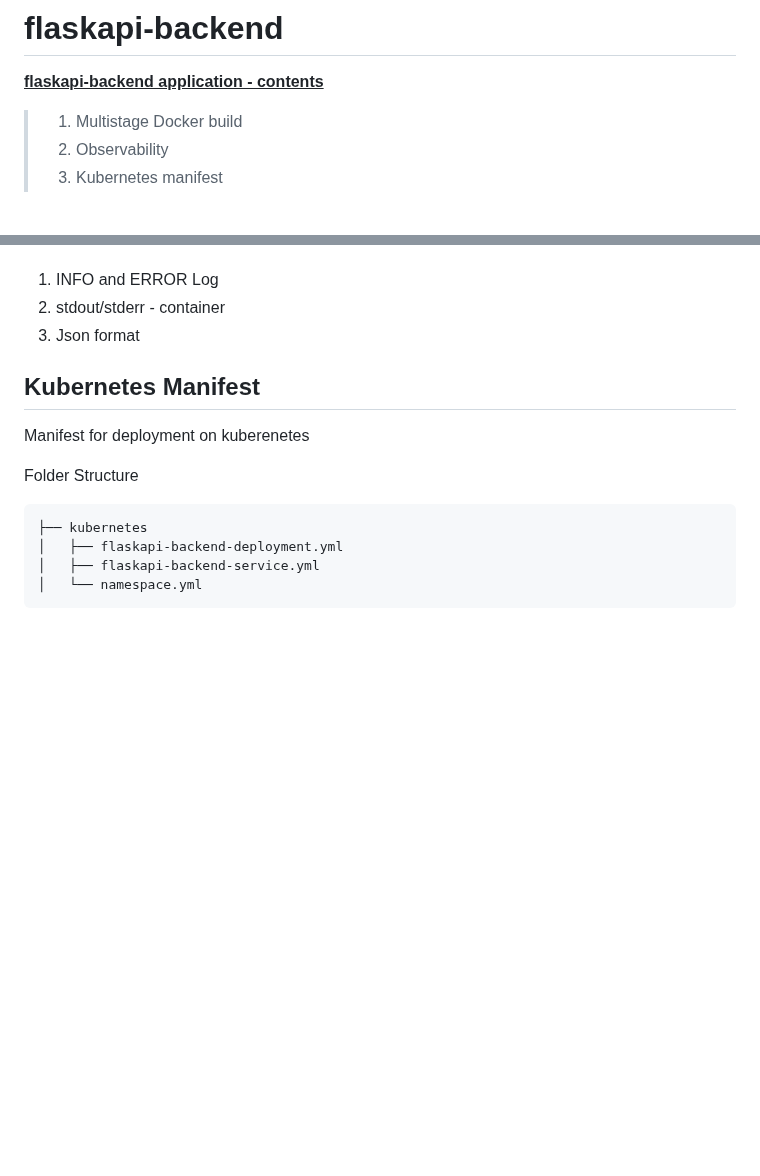
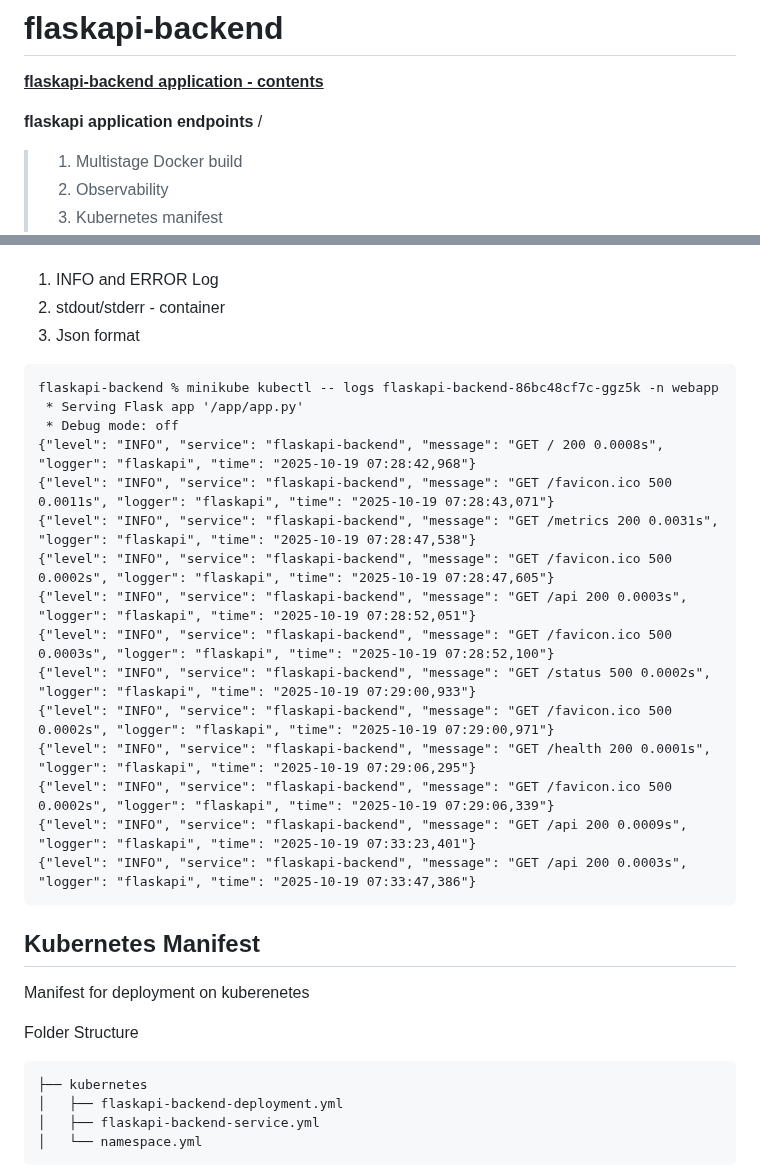
Before and after one commit to rajendravmattihalli/flaskapi-backend, a Markdown page: README.md, 2 parts joined by grey strips. Rendered like a GitHub page; blank space fills up the shorter version.

````diff
--- a/README.md
+++ b/README.md
@@ -1,5 +1,8 @@
 # flaskapi-backend
 <ins> **flaskapi-backend application - contents** </ins>
+
+**flaskapi application endpoints**
+/
 
 > 1. Multistage Docker build
 > 2. Observability
@@ -60,6 +63,23 @@ ScrapeEndpointPort = 5001
 2. stdout/stderr - container
 3. Json format
 
+```
+flaskapi-backend % minikube kubectl -- logs flaskapi-backend-86bc48cf7c-ggz5k -n webapp
+ * Serving Flask app '/app/app.py'
+ * Debug mode: off
+{"level": "INFO", "service": "flaskapi-backend", "message": "GET / 200 0.0008s", "logger": "flaskapi", "time": "2025-10-19 07:28:42,968"}
+{"level": "INFO", "service": "flaskapi-backend", "message": "GET /favicon.ico 500 0.0011s", "logger": "flaskapi", "time": "2025-10-19 07:28:43,071"}
+{"level": "INFO", "service": "flaskapi-backend", "message": "GET /metrics 200 0.0031s", "logger": "flaskapi", "time": "2025-10-19 07:28:47,538"}
+{"level": "INFO", "service": "flaskapi-backend", "message": "GET /favicon.ico 500 0.0002s", "logger": "flaskapi", "time": "2025-10-19 07:28:47,605"}
+{"level": "INFO", "service": "flaskapi-backend", "message": "GET /api 200 0.0003s", "logger": "flaskapi", "time": "2025-10-19 07:28:52,051"}
+{"level": "INFO", "service": "flaskapi-backend", "message": "GET /favicon.ico 500 0.0003s", "logger": "flaskapi", "time": "2025-10-19 07:28:52,100"}
+{"level": "INFO", "service": "flaskapi-backend", "message": "GET /status 500 0.0002s", "logger": "flaskapi", "time": "2025-10-19 07:29:00,933"}
+{"level": "INFO", "service": "flaskapi-backend", "message": "GET /favicon.ico 500 0.0002s", "logger": "flaskapi", "time": "2025-10-19 07:29:00,971"}
+{"level": "INFO", "service": "flaskapi-backend", "message": "GET /health 200 0.0001s", "logger": "flaskapi", "time": "2025-10-19 07:29:06,295"}
+{"level": "INFO", "service": "flaskapi-backend", "message": "GET /favicon.ico 500 0.0002s", "logger": "flaskapi", "time": "2025-10-19 07:29:06,339"}
+{"level": "INFO", "service": "flaskapi-backend", "message": "GET /api 200 0.0009s", "logger": "flaskapi", "time": "2025-10-19 07:33:23,401"}
+{"level": "INFO", "service": "flaskapi-backend", "message": "GET /api 200 0.0003s", "logger": "flaskapi", "time": "2025-10-19 07:33:47,386"}
+```
 
 
 ## Kubernetes Manifest
````
